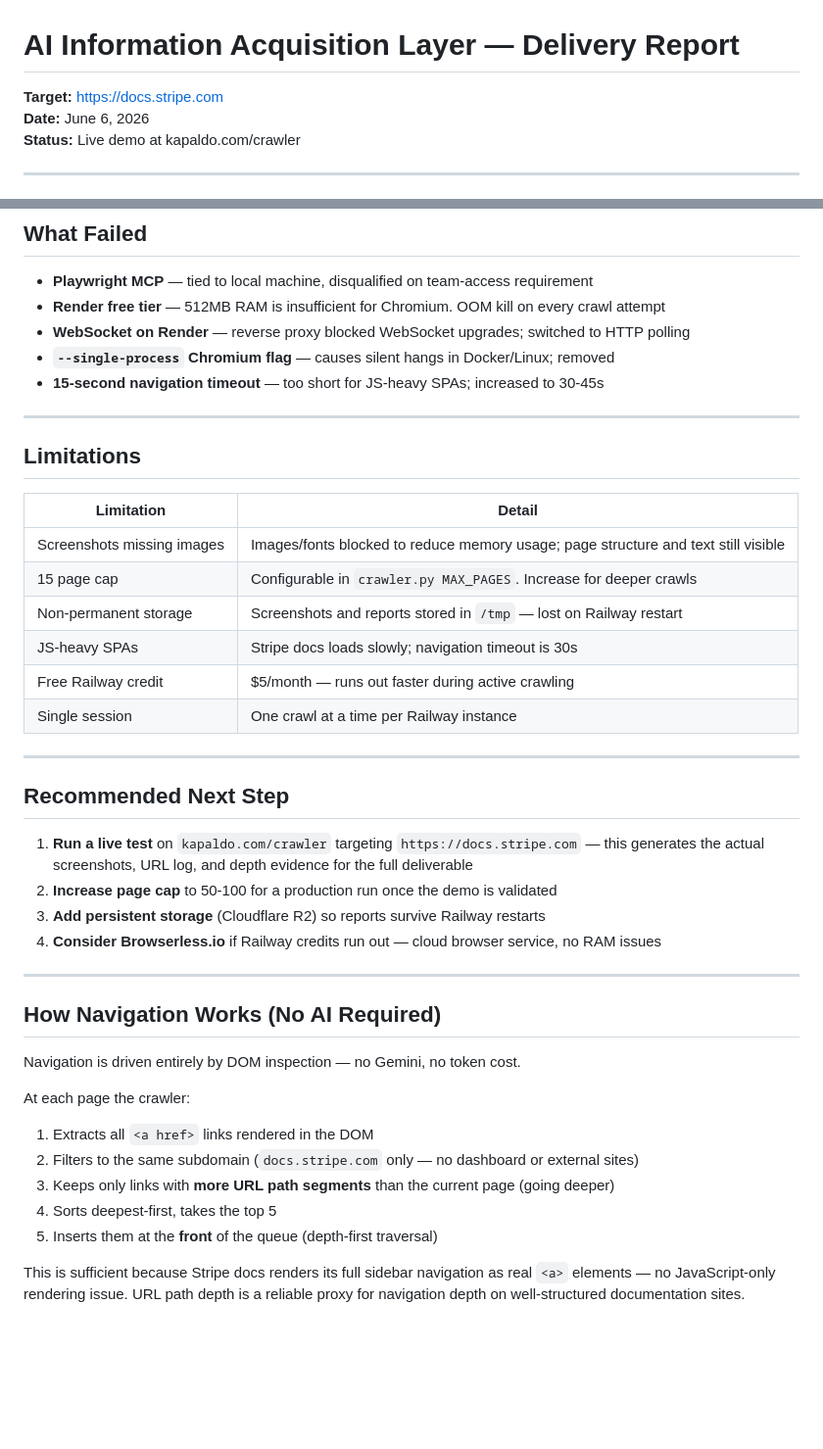
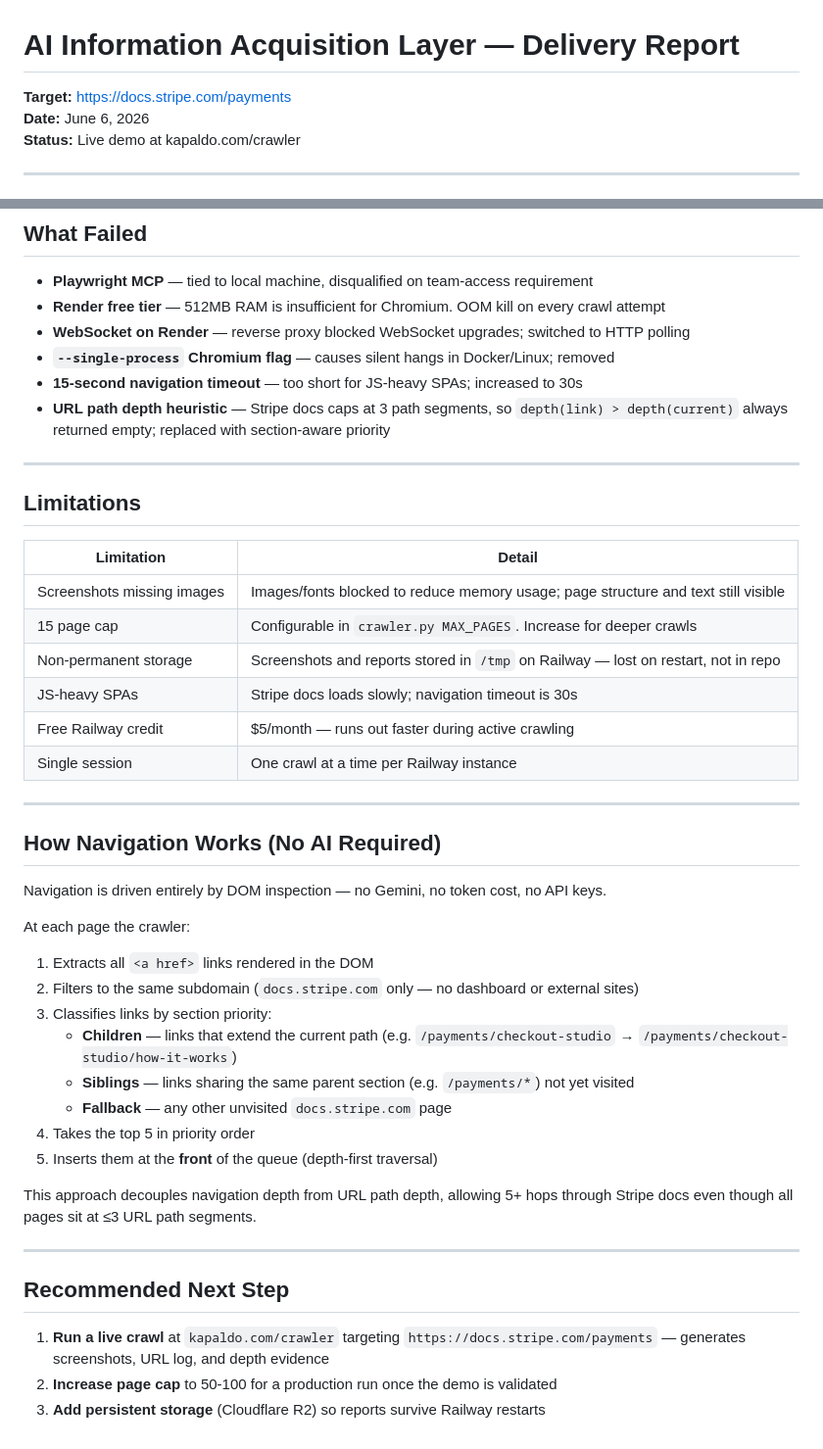
Before and after one commit to king05-dev/ai-info-acquisition, a Markdown page: results/stripe-test/analysis.md, 2 parts joined by grey strips. Shown at 98% size. Drawn GitHub-style; blank space fills up the shorter version.

```diff
--- a/results/stripe-test/analysis.md
+++ b/results/stripe-test/analysis.md
@@ -1,6 +1,6 @@
 # AI Information Acquisition Layer — Delivery Report
 
-**Target:** https://docs.stripe.com
+**Target:** https://docs.stripe.com/payments
 **Date:** June 6, 2026
 **Status:** Live demo at kapaldo.com/crawler
 
@@ -98,7 +98,8 @@ Stripe docs is a JS-heavy SPA. The AI phase (Gemini) is critical for discovering
 - **Render free tier** — 512MB RAM is insufficient for Chromium. OOM kill on every crawl attempt
 - **WebSocket on Render** — reverse proxy blocked WebSocket upgrades; switched to HTTP polling
 - **`--single-process` Chromium flag** — causes silent hangs in Docker/Linux; removed
-- **15-second navigation timeout** — too short for JS-heavy SPAs; increased to 30-45s
+- **15-second navigation timeout** — too short for JS-heavy SPAs; increased to 30s
+- **URL path depth heuristic** — Stripe docs caps at 3 path segments, so `depth(link) > depth(current)` always returned empty; replaced with section-aware priority
 
 ---
 
@@ -108,31 +109,33 @@ Stripe docs is a JS-heavy SPA. The AI phase (Gemini) is critical for discovering
 |---|---|
 | Screenshots missing images | Images/fonts blocked to reduce memory usage; page structure and text still visible |
 | 15 page cap | Configurable in `crawler.py MAX_PAGES`. Increase for deeper crawls |
-| Non-permanent storage | Screenshots and reports stored in `/tmp` — lost on Railway restart |
+| Non-permanent storage | Screenshots and reports stored in `/tmp` on Railway — lost on restart, not in repo |
 | JS-heavy SPAs | Stripe docs loads slowly; navigation timeout is 30s |
 | Free Railway credit | $5/month — runs out faster during active crawling |
 | Single session | One crawl at a time per Railway instance |
 
 ---
 
-## Recommended Next Step
-
-1. **Run a live test** on `kapaldo.com/crawler` targeting `https://docs.stripe.com` — this generates the actual screenshots, URL log, and depth evidence for the full deliverable
-2. **Increase page cap** to 50-100 for a production run once the demo is validated
-3. **Add persistent storage** (Cloudflare R2) so reports survive Railway restarts
-4. **Consider Browserless.io** if Railway credits run out — cloud browser service, no RAM issues
-
----
-
 ## How Navigation Works (No AI Required)
 
-Navigation is driven entirely by DOM inspection — no Gemini, no token cost.
+Navigation is driven entirely by DOM inspection — no Gemini, no token cost, no API keys.
 
 At each page the crawler:
 1. Extracts all `<a href>` links rendered in the DOM
 2. Filters to the same subdomain (`docs.stripe.com` only — no dashboard or external sites)
-3. Keeps only links with **more URL path segments** than the current page (going deeper)
-4. Sorts deepest-first, takes the top 5
+3. Classifies links by section priority:
+   - **Children** — links that extend the current path (e.g. `/payments/checkout-studio` → `/payments/checkout-studio/how-it-works`)
+   - **Siblings** — links sharing the same parent section (e.g. `/payments/*`) not yet visited
+   - **Fallback** — any other unvisited `docs.stripe.com` page
+4. Takes the top 5 in priority order
 5. Inserts them at the **front** of the queue (depth-first traversal)
 
-This is sufficient because Stripe docs renders its full sidebar navigation as real `<a>` elements — no JavaScript-only rendering issue. URL path depth is a reliable proxy for navigation depth on well-structured documentation sites.
+This approach decouples navigation depth from URL path depth, allowing 5+ hops through Stripe docs even though all pages sit at ≤3 URL path segments.
+
+---
+
+## Recommended Next Step
+
+1. **Run a live crawl** at `kapaldo.com/crawler` targeting `https://docs.stripe.com/payments` — generates screenshots, URL log, and depth evidence
+2. **Increase page cap** to 50-100 for a production run once the demo is validated
+3. **Add persistent storage** (Cloudflare R2) so reports survive Railway restarts
```
Also changed, not shown: other parts of results/stripe-test/analysis.md (+20 -20 lines), README.md (+11 -9 lines).
